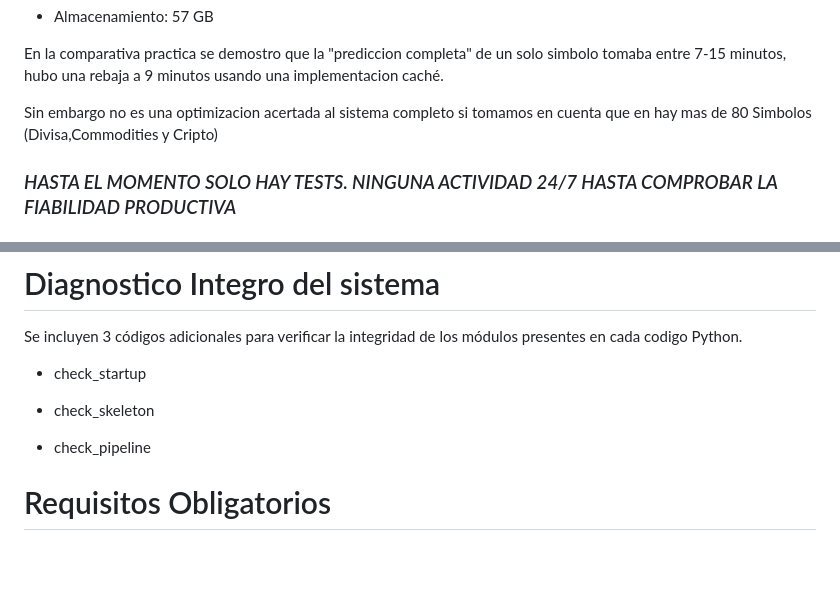
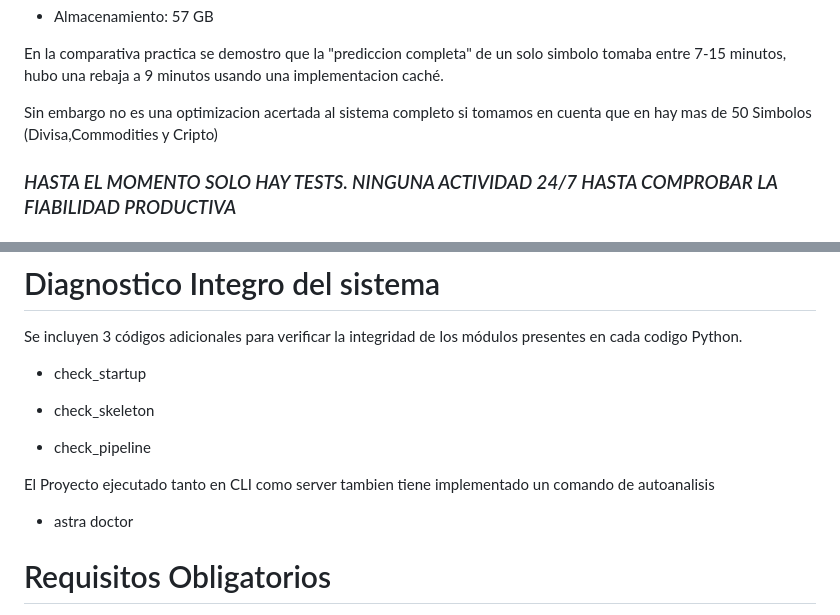
Before and after one commit to nicolassaezv-hub/IA-LOCAL-enhanced, a Markdown page: README.md, 2 parts joined by grey strips. GitHub-like rendering; blank space fills up the shorter version.

```diff
--- a/README.md
+++ b/README.md
@@ -72,7 +72,7 @@ Para automatizar la rama FOREX de forma activa y crear la base del display grafi
 
 En la comparativa practica se demostro que la "prediccion completa" de un solo simbolo tomaba entre 7-15 minutos, hubo una rebaja a 9 minutos usando una implementacion caché.
 
-Sin embargo no es una optimizacion acertada al sistema completo si tomamos en cuenta que en hay mas de 80 Simbolos (Divisa,Commodities y Cripto)
+Sin embargo no es una optimizacion acertada al sistema completo si tomamos en cuenta que en hay mas de 50 Simbolos (Divisa,Commodities y Cripto)
 
 ### *HASTA EL MOMENTO SOLO HAY TESTS. NINGUNA ACTIVIDAD 24/7 HASTA COMPROBAR LA FIABILIDAD PRODUCTIVA*
 
@@ -126,6 +131,10 @@ Se incluyen 3 códigos adicionales para verificar la integridad de los módulos
 - check_skeleton
 
 - check_pipeline
+
+El Proyecto ejecutado tanto en CLI como server tambien tiene implementado un comando de autoanalisis
+
+- astra doctor
 
 # Requisitos Obligatorios
 
```
Also changed, not shown: other parts of README.md (+8 -3 lines).
